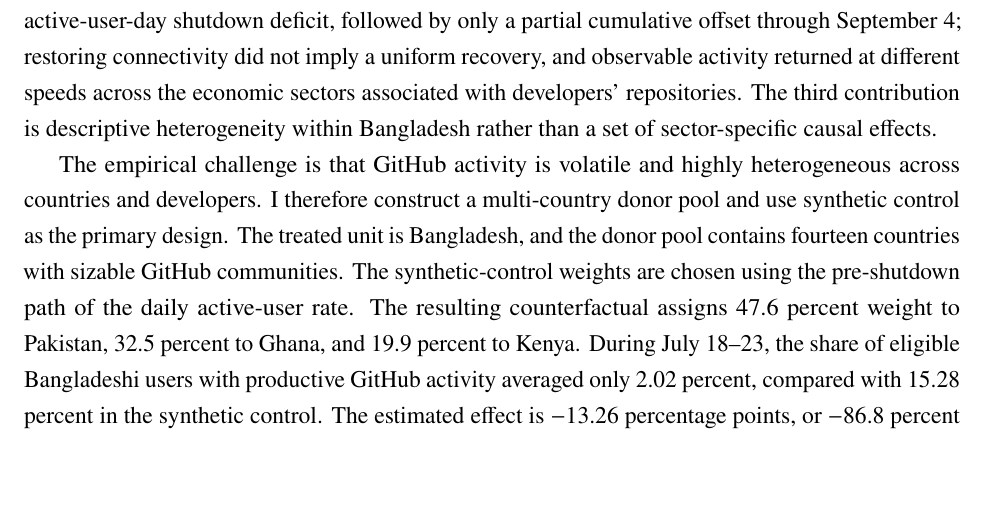
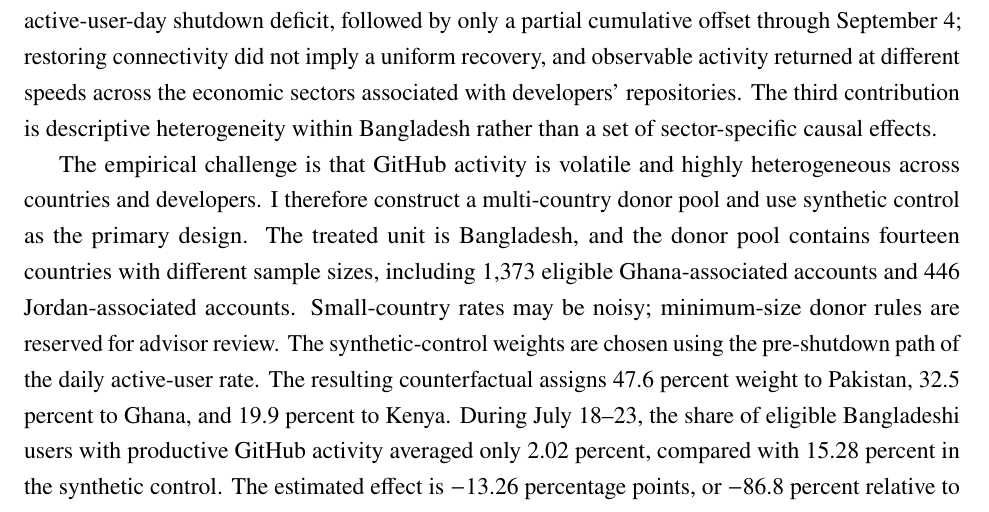
Before and after one commit to hectordiazgomez/thesis-bangladesh, a LaTeX paper (paper/latex/main.tex, which reads paper/latex/sections/01_introduction.tex): part of page 2 of 49, cut so that both start at the same text, the shorter picture padded with empty space. Compiled offline with pdfLaTeX.

Commit message:
Minor 2: Replaced unqualified sizable-community claim with verified Ghana 1,373 and Jordan 446 counts and sampling-noise limitation

```diff
--- a/paper/latex/sections/01_introduction.tex
+++ b/paper/latex/sections/01_introduction.tex
@@ -7,7 +7,7 @@ This paper studies a sharp episode of lost connectivity: Bangladesh's nationwide
 
 This paper makes three contributions. The first concerns the immediate disruption: a nationwide loss of connectivity produced an unusually large collapse in observable software-development activity relative to a synthetic counterfactual built from other countries. The second concerns adaptation: Git metadata distinguish online publication from local code creation and identify a small delayed-publication backlog alongside a roughly 96--97 percent fall in observable author-time commit creation. The third concerns persistence: the original synthetic series implies an 8,145 active-user-day shutdown deficit, followed by only a partial cumulative offset through September 4; restoring connectivity did not imply a uniform recovery, and observable activity returned at different speeds across the economic sectors associated with developers' repositories. The third contribution is descriptive heterogeneity within Bangladesh rather than a set of sector-specific causal effects.
 
-The empirical challenge is that GitHub activity is volatile and highly heterogeneous across countries and developers. I therefore construct a multi-country donor pool and use synthetic control as the primary design. The treated unit is Bangladesh, and the donor pool contains fourteen countries with sizable GitHub communities. The synthetic-control weights are chosen using the pre-shutdown path of the daily active-user rate. The resulting counterfactual assigns 47.6 percent weight to Pakistan, 32.5 percent to Ghana, and 19.9 percent to Kenya. During July 18--23, the share of eligible Bangladeshi users with productive GitHub activity averaged only 2.02 percent, compared with 15.28 percent in the synthetic control. The estimated effect is $-$13.26 percentage points, or $-$86.8 percent relative to the synthetic counterfactual.
+The empirical challenge is that GitHub activity is volatile and highly heterogeneous across countries and developers. I therefore construct a multi-country donor pool and use synthetic control as the primary design. The treated unit is Bangladesh, and the donor pool contains fourteen countries with different sample sizes, including 1,373 eligible Ghana-associated accounts and 446 Jordan-associated accounts. Small-country rates may be noisy; minimum-size donor rules are reserved for advisor review. The synthetic-control weights are chosen using the pre-shutdown path of the daily active-user rate. The resulting counterfactual assigns 47.6 percent weight to Pakistan, 32.5 percent to Ghana, and 19.9 percent to Kenya. During July 18--23, the share of eligible Bangladeshi users with productive GitHub activity averaged only 2.02 percent, compared with 15.28 percent in the synthetic control. The estimated effect is $-$13.26 percentage points, or $-$86.8 percent relative to the synthetic counterfactual.
 
 Several complementary designs support the same conclusion. An international difference-in-differences comparison yields an effect of $-$13.09 percentage points, and excluding national holidays changes the estimate only modestly to $-$13.38 percentage points. Outcome-specific synthetic controls show declines of 86.7 percent in productive activity, 90.5 percent in shipping activity, and 91.9 percent in collaborative activity. A regression discontinuity in time at the July 17 cutoff produces a smaller but still large discontinuity of roughly $-$9 percentage points in the daily activity rate.
 
```
Also changed, not shown: notes/revision_log.md (+3 -0 lines).
